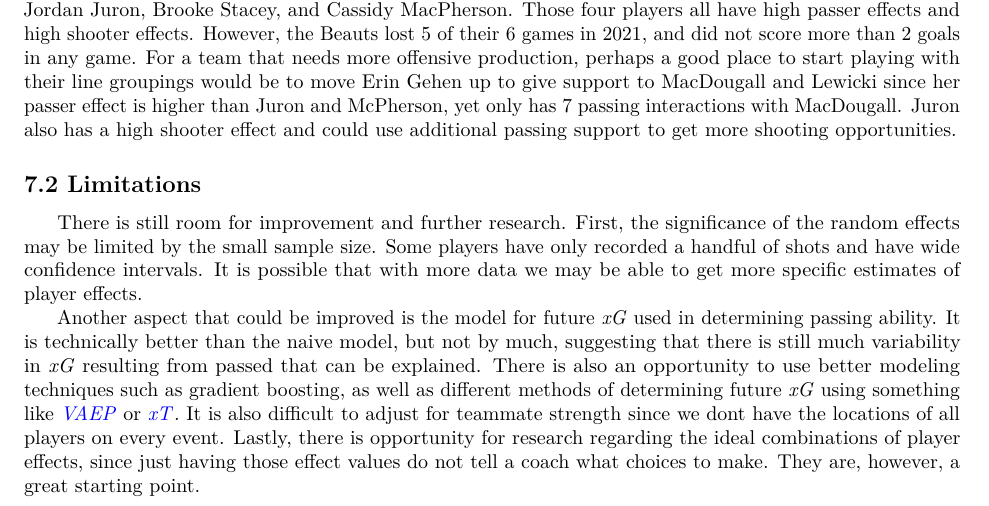
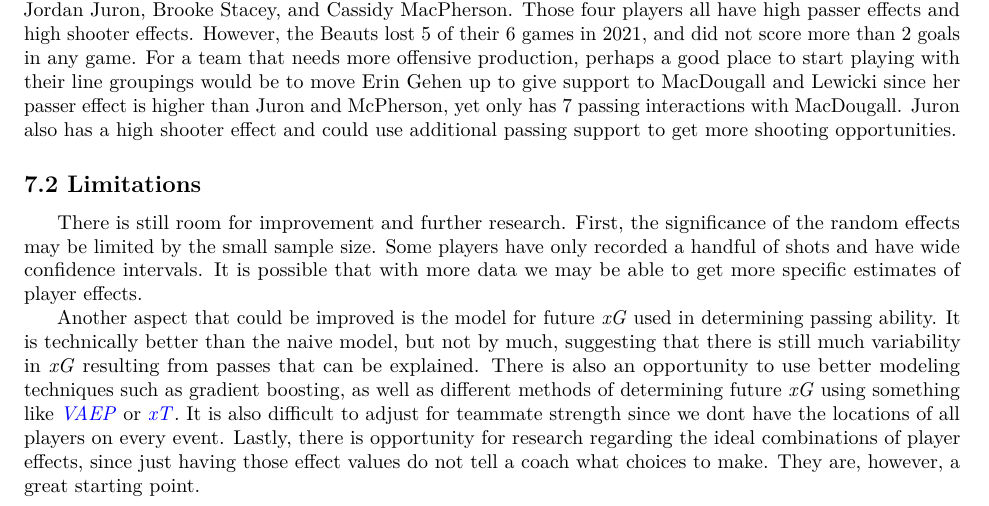
Before and after one commit to dtreisman/BigDataCup2021, an R Markdown document (Big Data Cup 2021.Rmd): part of page 5 of 6, cut so that both start at the same text. Rendered offline with R 4.5, knitr and Pandoc, then LaTeX, with nearby package versions.

Commit message:
changes to write-up

```diff
--- a/Big Data Cup 2021.Rmd
+++ b/Big Data Cup 2021.Rmd
@@ -108,7 +108,7 @@ The model had an RMSE of .209 compared to .227 for the naive prediction (mean *x
 ## 7.2 Limitations
 
      There is still room for improvement and further research. First, the significance of the random effects may be limited by the small sample size. Some players have only recorded a handful of shots and have wide confidence intervals. It is possible that with more data we may be able to get more specific estimates of player effects.\
-     Another aspect that could be improved is the model for future *xG* used in determining passing ability. It is technically better than the naive model, but not by much, suggesting that there is still much variability in *xG* resulting from passed that can be explained. There is also an opportunity to use better modeling techniques such as gradient boosting, as well as different methods of determining future *xG* using something like [*VAEP*](https://arxiv.org/pdf/1802.07127.pdf) or [*xT*](https://karun.in/blog/expected-threat.html#:~:text=Expected%20Threat%20(xT)%20%3D%200.094,actions%209.4%25%20of%20the%20time.)*.* It is also difficult to adjust for teammate strength since we dont have the locations of all players on every event. Lastly, there is opportunity for research regarding the ideal combinations of player effects, since just having those effect values do not tell a coach what choices to make. They are, however, a great starting point.
+     Another aspect that could be improved is the model for future *xG* used in determining passing ability. It is technically better than the naive model, but not by much, suggesting that there is still much variability in *xG* resulting from passes that can be explained. There is also an opportunity to use better modeling techniques such as gradient boosting, as well as different methods of determining future *xG* using something like [*VAEP*](https://arxiv.org/pdf/1802.07127.pdf) or [*xT*](https://karun.in/blog/expected-threat.html#:~:text=Expected%20Threat%20(xT)%20%3D%200.094,actions%209.4%25%20of%20the%20time.)*.* It is also difficult to adjust for teammate strength since we dont have the locations of all players on every event. Lastly, there is opportunity for research regarding the ideal combinations of player effects, since just having those effect values do not tell a coach what choices to make. They are, however, a great starting point.
 
 # 8. Conclusion
 
```
Also changed, not shown: Big-Data-Cup-2021.pdf.
